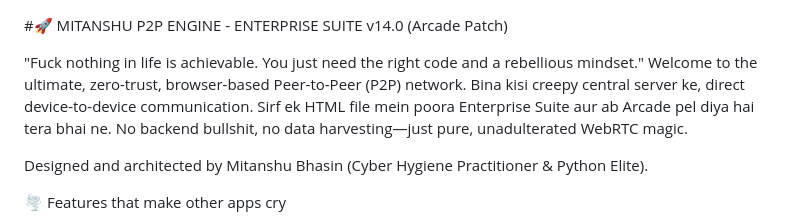
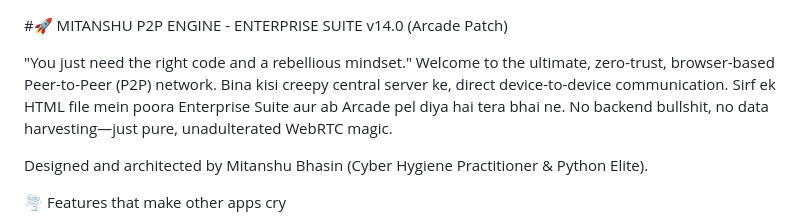
Before and after one commit to mitanshu-bhasin/mitanshu-p2p, a Markdown page: README.md, the part around the change. Rendered like a GitHub page.

Commit message:
Revise README introduction for clarity and tone
Removed inappropriate language and improved the introduction.

```diff
--- a/README.md
+++ b/README.md
@@ -1,6 +1,6 @@
 #🚀 MITANSHU P2P ENGINE - ENTERPRISE SUITE v14.0 (Arcade Patch)
 
-"Fuck nothing in life is achievable. You just need the right code and a rebellious mindset." Welcome to the ultimate, zero-trust, browser-based Peer-to-Peer (P2P) network. Bina kisi creepy central server ke, direct device-to-device communication. Sirf ek HTML file mein poora Enterprise Suite aur ab Arcade pel diya hai tera bhai ne. No backend bullshit, no data harvesting—just pure, unadulterated WebRTC magic.
+"You just need the right code and a rebellious mindset." Welcome to the ultimate, zero-trust, browser-based Peer-to-Peer (P2P) network. Bina kisi creepy central server ke, direct device-to-device communication. Sirf ek HTML file mein poora Enterprise Suite aur ab Arcade pel diya hai tera bhai ne. No backend bullshit, no data harvesting—just pure, unadulterated WebRTC magic.
 
 Designed and architected by Mitanshu Bhasin (Cyber Hygiene Practitioner & Python Elite).
 
```
